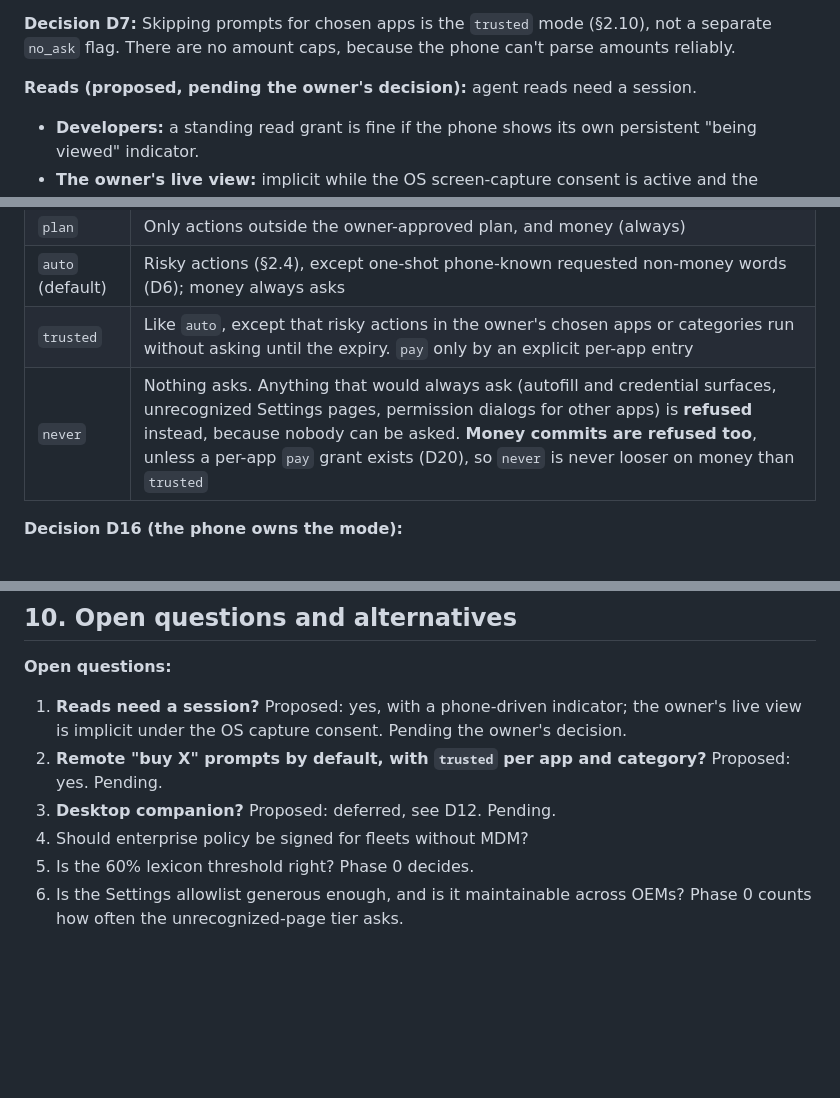
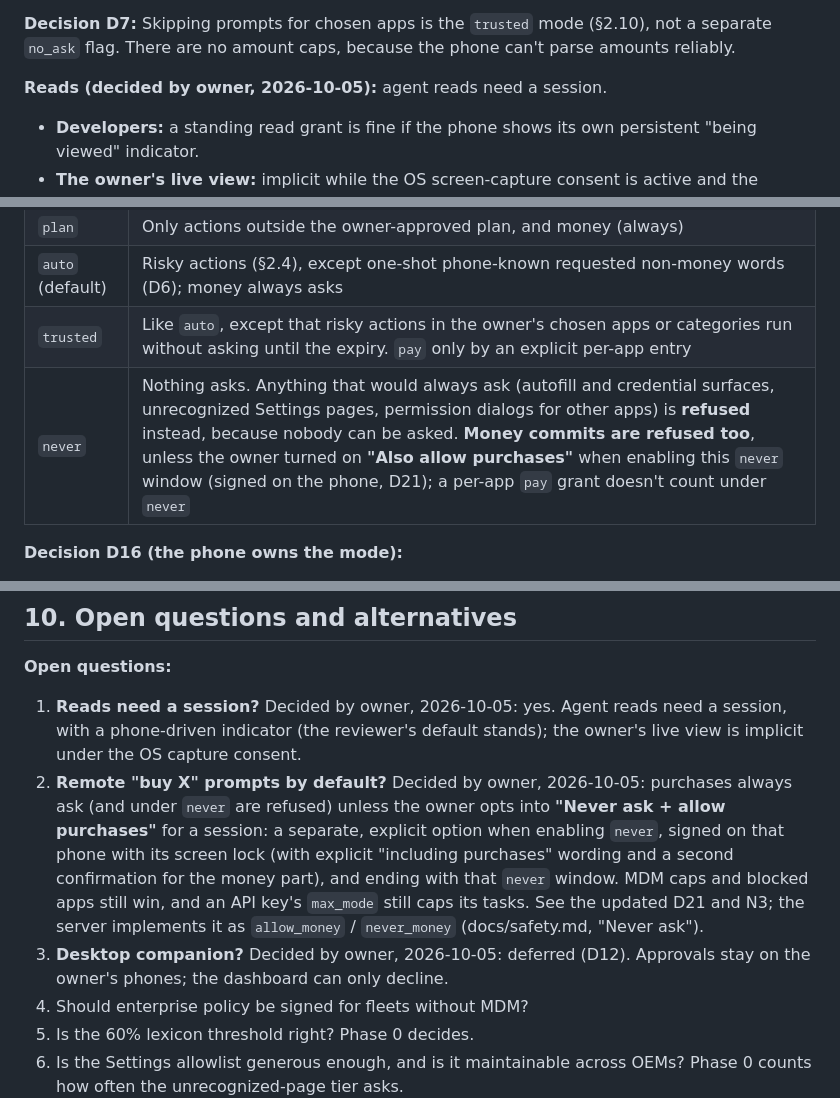
Before and after one commit to andkhong/openphone, a Markdown page: docs/design/phone-gatekeeper.md, 3 parts joined by grey strips. Rendered like a GitHub page; blank space fills up the shorter version.

Commit message:
Gatekeeper design: the three open questions, decided by the owner
- Agent reads need a session, with a phone-driven indicator (the reviewer's default stands).
- Purchases always ask (refused under never) unless the owner opts into "Never ask + allow
  purchases" for that window, signed on the phone and time-limited; D21, N3 and the never row now
  match the code (a pay grant doesn't count under never).
- The desktop approval app is deferred (D12).

Co-Authored-By: Claude Opus 5.5 <noreply@anthropic.com>

```diff
--- a/docs/design/phone-gatekeeper.md
+++ b/docs/design/phone-gatekeeper.md
@@ -197,7 +197,7 @@ The residual: the exemption binds the word and the app, **not the recipient or t
 
 **Decision D7:** Skipping prompts for chosen apps is the `trusted` mode (§2.10), not a separate `no_ask` flag. There are no amount caps, because the phone can't parse amounts reliably.
 
-**Reads (proposed, pending the owner's decision):** agent reads need a session.
+**Reads (decided by owner, 2026-10-05):** agent reads need a session.
 - **Developers:** a standing read grant is fine if the phone shows its own persistent "being viewed" indicator.
 - **The owner's live view:** implicit while the OS screen-capture consent is active and the indicator shows.
 
@@ -253,7 +253,7 @@ These are the modes the server and dashboard are adding, enforced on the phone.
 | `plan` | Only actions outside the owner-approved plan, and money (always) |
 | `auto` (default) | Risky actions (§2.4), except one-shot phone-known requested non-money words (D6); money always asks |
 | `trusted` | Like `auto`, except that risky actions in the owner's chosen apps or categories run without asking until the expiry. `pay` only by an explicit per-app entry |
-| `never` | Nothing asks. Anything that would always ask (autofill and credential surfaces, unrecognized Settings pages, permission dialogs for other apps) is **refused** instead, because nobody can be asked. **Money commits are refused too**, unless a per-app `pay` grant exists (D20), so `never` is never looser on money than `trusted` |
+| `never` | Nothing asks. Anything that would always ask (autofill and credential surfaces, unrecognized Settings pages, permission dialogs for other apps) is **refused** instead, because nobody can be asked. **Money commits are refused too**, unless the owner turned on **"Also allow purchases"** when enabling this `never` window (signed on the phone, D21); a per-app `pay` grant doesn't count under `never` |
 
 **Decision D16 (the phone owns the mode):**
 - **Ranks:** `ask` 0 < `plan` = `auto` 1 < `trusted` 2 < `never` 3.
@@ -457,9 +457,9 @@ Failing a friction criterion means tuning the word classes, the categories or th
 ## 10. Open questions and alternatives
 
 **Open questions:**
-1. **Reads need a session?** Proposed: yes, with a phone-driven indicator; the owner's live view is implicit under the OS capture consent. Pending the owner's decision.
-2. **Remote "buy X" prompts by default, with `trusted` per app and category?** Proposed: yes. Pending.
-3. **Desktop companion?** Proposed: deferred, see D12. Pending.
+1. **Reads need a session?** Decided by owner, 2026-10-05: yes. Agent reads need a session, with a phone-driven indicator (the reviewer's default stands); the owner's live view is implicit under the OS capture consent.
+2. **Remote "buy X" prompts by default?** Decided by owner, 2026-10-05: purchases always ask (and under `never` are refused) unless the owner opts into **"Never ask + allow purchases"** for a session: a separate, explicit option when enabling `never`, signed on that phone with its screen lock (with explicit "including purchases" wording and a second confirmation for the money part), and ending with that `never` window. MDM caps and blocked apps still win, and an API key's `max_mode` still caps its tasks. See the updated D21 and N3; the server implements it as `allow_money` / `never_money` (docs/safety.md, "Never ask").
+3. **Desktop companion?** Decided by owner, 2026-10-05: deferred (D12). Approvals stay on the owner's phones; the dashboard can only decline.
 4. Should enterprise policy be signed for fleets without MDM?
 5. Is the 60% lexicon threshold right? Phase 0 decides.
 6. Is the Settings allowlist generous enough, and is it maintainable across OEMs? Phase 0 counts how often the unrecognized-page tier asks.
```
Also changed, not shown: other parts of docs/design/phone-gatekeeper.md (+3 -3 lines).
